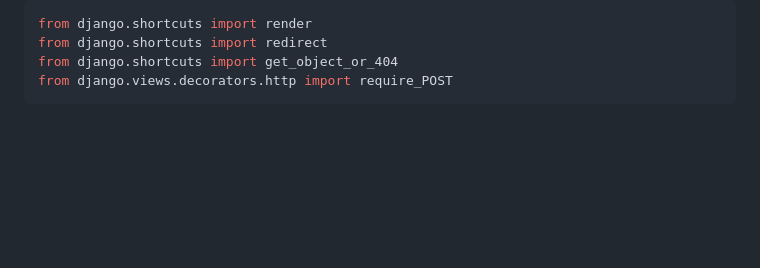
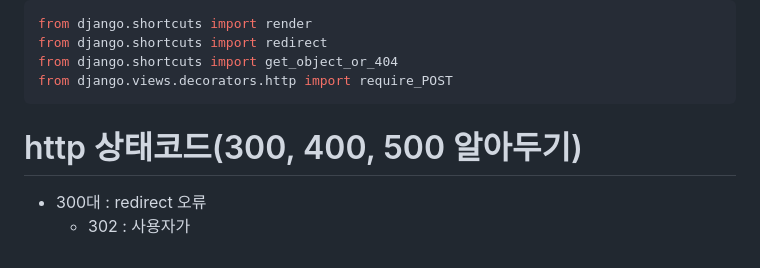
Before and after one commit to banggeut01/crud-django-project, a Markdown page: README.md, the part around the change. GitHub-like rendering; blank space fills up the shorter version.

````diff
--- a/README.md
+++ b/README.md
@@ -1550,3 +1550,8 @@ from django.shortcuts import redirect
 from django.shortcuts import get_object_or_404
 from django.views.decorators.http import require_POST
 ```
+
+# http 상태코드(300, 400, 500 알아두기)
+
+* 300대 : redirect 오류
+  * 302 : 사용자가
````
Also changed, not shown: media/Image_from_iOS_0qZR7TP.jpg (added), media/mumu_smGamfC.png (added), 6 other files.
